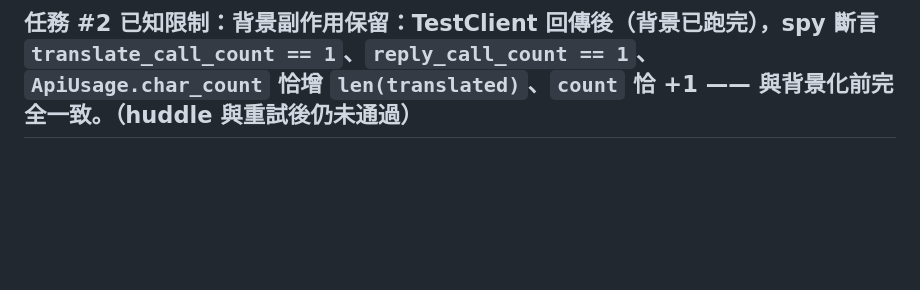
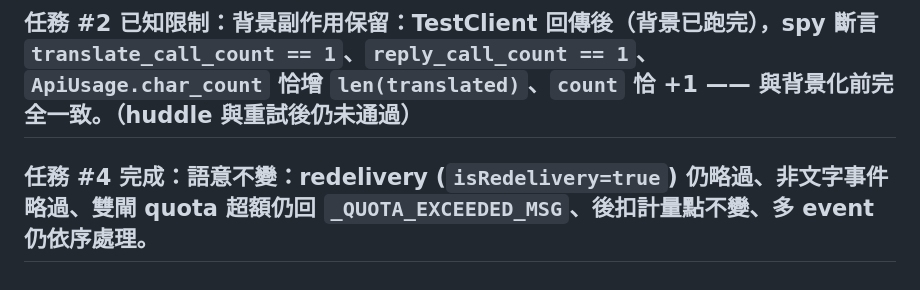
Before and after one commit to x812033727/SaaS, a Markdown page: NOTES.md, the part around the change. GitHub-like rendering; blank space fills up the shorter version.

```diff
--- a/NOTES.md
+++ b/NOTES.md
@@ -2530,3 +2530,5 @@ FAILED tests/test_translation_enhanced.py
 【高級工程師】
 
 ## 任務 #2 已知限制：**背景副作用保留**：TestClient 回傳後（背景已跑完），spy 斷言 `translate_call_count == 1`、`reply_call_count == 1`、`ApiUsage.char_count` 恰增 `len(translated)`、`count` 恰 +1 —— 與背景化前完全一致。（huddle 與重試後仍未通過）
+
+## 任務 #4 完成：**語意不變**：redelivery (`isRedelivery=true`) 仍略過、非文字事件略過、雙閘 quota 超額仍回 `_QUOTA_EXCEEDED_MSG`、後扣計量點不變、多 event 仍依序處理。
```
